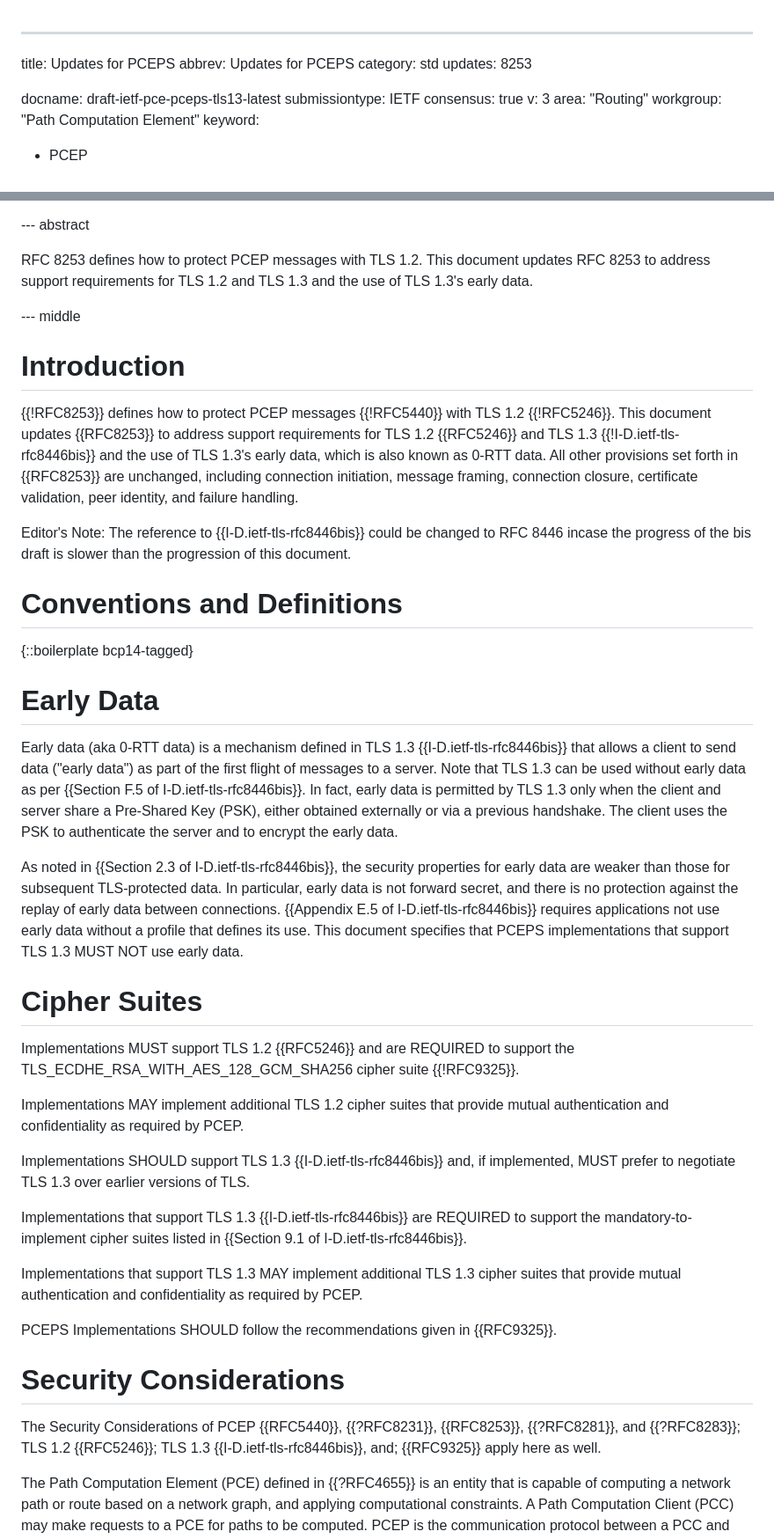
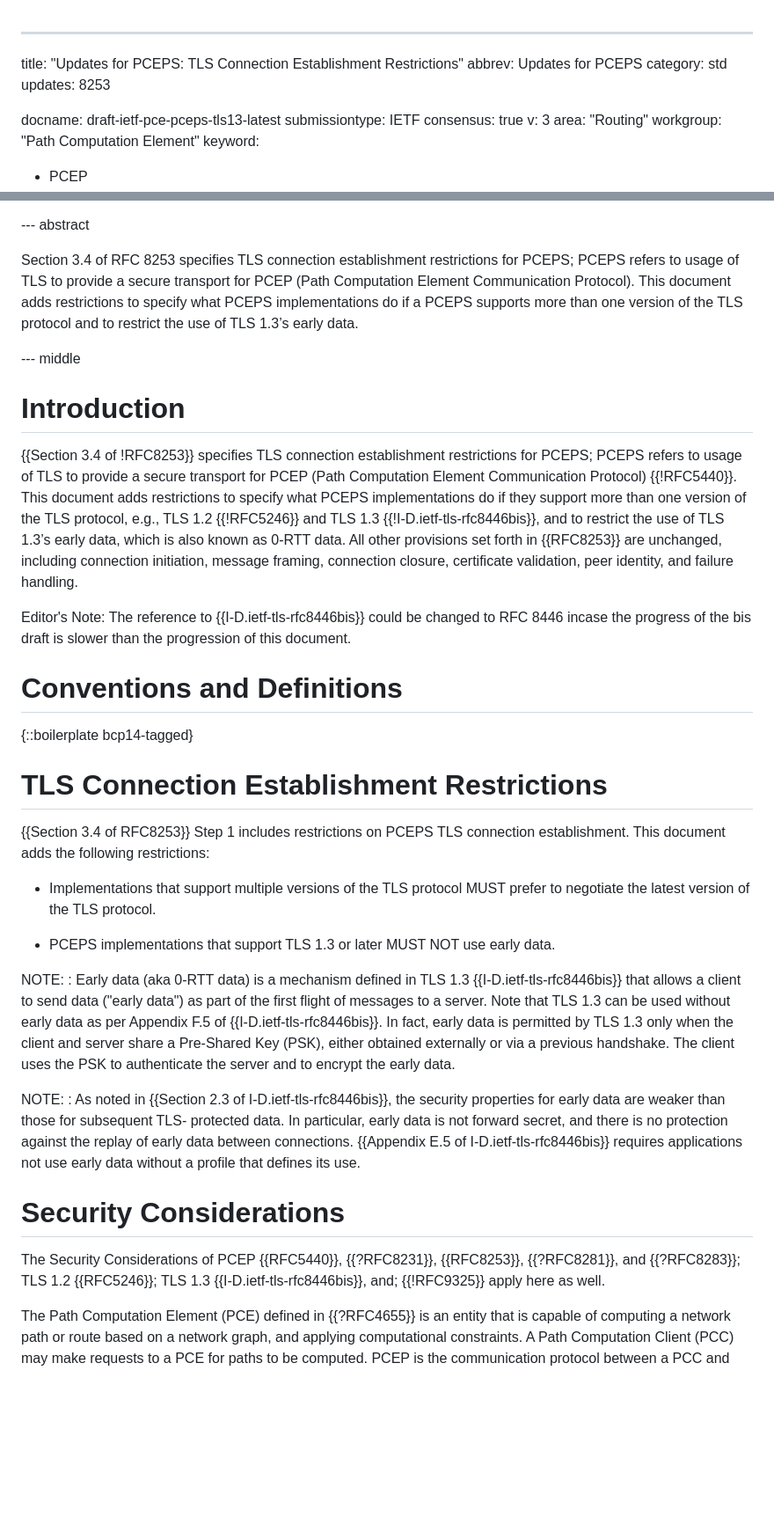
Before and after one commit to ietf-wg-pce/draft-ietf-pce-pceps-tls13, a Markdown page: draft-ietf-pce-pceps-tls13.md, 2 parts joined by grey strips. Shown at 88% size. Drawn GitHub-style; blank space fills up the shorter version.

Commit message:
Update draft-ietf-pce-pceps-tls13.md (#11)
* Update draft-ietf-pce-pceps-tls13.md

Resolves #10.

* Update draft-ietf-pce-pceps-tls13.md

* Update draft-ietf-pce-pceps-tls13.md

* Update draft-ietf-pce-pceps-tls13.md

Fix title

* Update draft-ietf-pce-pceps-tls13.md

Fix ref.

* Update draft-ietf-pce-pceps-tls13.md

* Update draft-ietf-pce-pceps-tls13.md

* Update draft-ietf-pce-pceps-tls13.md

remove ]

* Update draft-ietf-pce-pceps-tls13.md

* Update draft-ietf-pce-pceps-tls13.md

```diff
--- a/draft-ietf-pce-pceps-tls13.md
+++ b/draft-ietf-pce-pceps-tls13.md
@@ -1,5 +1,5 @@
 ---
-title: Updates for PCEPS
+title: "Updates for PCEPS: TLS Connection Establishment Restrictions"
 abbrev: Updates for PCEPS
 category: std
 updates: 8253
@@ -47,22 +47,29 @@ author:
 
 --- abstract
 
-RFC 8253 defines how to protect PCEP messages with TLS 1.2. This
-document updates RFC 8253 to address support requirements for TLS 1.2
-and TLS 1.3 and the use of TLS 1.3's early data.
+Section 3.4 of RFC 8253 specifies TLS connection establishment restrictions
+for PCEPS; PCEPS refers to usage of TLS to provide a secure transport for
+PCEP (Path Computation Element Communication Protocol).  This document adds
+restrictions to specify what PCEPS implementations do if a PCEPS supports
+more than one version of the TLS protocol and to restrict the use of
+TLS 1.3’s early data.
 
 
 --- middle
 
 # Introduction
 
-{{!RFC8253}} defines how to protect PCEP messages {{!RFC5440}} with
-TLS 1.2 {{!RFC5246}}. This document updates {{RFC8253}} to address
-support requirements for TLS 1.2 {{RFC5246}} and TLS 1.3 {{!I-D.ietf-tls-rfc8446bis}}
-and the use of TLS 1.3's early data, which is also known as 0-RTT data.
-All other provisions set forth in {{RFC8253}} are unchanged, including
-connection initiation, message framing, connection closure, certificate
-validation, peer identity, and failure handling.
+{{Section 3.4 of !RFC8253}} specifies TLS connection establishment
+restrictions for PCEPS; PCEPS refers to usage of TLS to
+provide a secure transport for PCEP (Path Computation Element
+Communication Protocol) {{!RFC5440}}.  This document adds restrictions to specify
+what PCEPS implementations do if they support more than one version of
+the TLS protocol, e.g., TLS 1.2 {{!RFC5246}} and
+TLS 1.3 {{!I-D.ietf-tls-rfc8446bis}}, and to restrict the use of
+TLS 1.3’s early data, which is also known as 0-RTT data. All other
+provisions set forth in {{RFC8253}} are unchanged, including connection
+initiation, message framing, connection closure, certificate validation,
+peer identity, and failure handling.
 
 <aside markdown="block">
   Editor's Note: The reference to {{I-D.ietf-tls-rfc8446bis}} could
@@ -76,56 +83,41 @@ validation, peer identity, and failure handling.
 {::boilerplate bcp14-tagged}
 
 
-# Early Data
+# TLS Connection Establishment Restrictions
 
-Early data (aka 0-RTT data) is a mechanism defined in TLS 1.3
-{{I-D.ietf-tls-rfc8446bis}} that allows a client to send data ("early data")
-as part of the first flight of messages to a server. Note that
-TLS 1.3 can be used without early data as per
-{{Section F.5 of I-D.ietf-tls-rfc8446bis}}.
-In fact, early data is permitted by TLS 1.3 only when the client and server
-share a Pre-Shared Key (PSK), either obtained
-externally or via a previous handshake. The client uses the PSK to
-authenticate the server and to encrypt the early data.
+{{Section 3.4 of RFC8253}} Step 1 includes restrictions on PCEPS TLS connection
+establishment. This document adds the following restrictions:
 
-As noted in {{Section 2.3 of I-D.ietf-tls-rfc8446bis}}, the security
-properties for early data are weaker than those for subsequent TLS-protected
-data. In particular, early data is not forward secret, and there is no
-protection against the replay of early data between connections.
-{{Appendix E.5 of I-D.ietf-tls-rfc8446bis}} requires applications not
-use early data without a profile that defines its use. This document
-specifies that PCEPS implementations that support TLS 1.3 MUST NOT use early data.
+* Implementations that support multiple versions of the TLS protocol MUST
+prefer to negotiate the latest version of the TLS protocol.
 
+* PCEPS implementations that support TLS 1.3 or later MUST NOT use early data.
 
-# Cipher Suites
+NOTE:
+: Early data (aka 0-RTT data) is a mechanism defined in TLS 1.3
+  {{I-D.ietf-tls-rfc8446bis}} that allows a client to send data ("early
+  data") as part of the first flight of messages to a server.  Note
+  that TLS 1.3 can be used without early data as per Appendix F.5 of
+  {{I-D.ietf-tls-rfc8446bis}}.  In fact, early data is permitted by TLS
+  1.3 only when the client and server share a Pre-Shared Key (PSK),
+  either obtained externally or via a previous handshake.  The client
+  uses the PSK to authenticate the server and to encrypt the early
+  data.
 
-Implementations MUST support TLS 1.2 {{RFC5246}} and are REQUIRED to
-support the TLS_ECDHE_RSA_WITH_AES_128_GCM_SHA256 cipher suite {{!RFC9325}}.
-
-Implementations MAY implement additional TLS 1.2 cipher suites that provide
-mutual authentication and confidentiality as required by PCEP.
-
-Implementations SHOULD support TLS 1.3 {{I-D.ietf-tls-rfc8446bis}} and,
-if implemented, MUST prefer to negotiate TLS 1.3 over earlier versions
-of TLS.
-
-Implementations that support TLS 1.3 {{I-D.ietf-tls-rfc8446bis}}
-are REQUIRED to support the mandatory-to-implement cipher
-suites listed in {{Section 9.1 of I-D.ietf-tls-rfc8446bis}}.
-
-Implementations that support TLS 1.3 MAY implement additional TLS 1.3
-cipher suites that provide mutual authentication and confidentiality
-as required by PCEP.
-
-PCEPS Implementations SHOULD follow the recommendations given in
-{{RFC9325}}.
-
+NOTE:
+: As noted in {{Section 2.3 of I-D.ietf-tls-rfc8446bis}}, the security
+  properties for early data are weaker than those for subsequent TLS-
+  protected data.  In particular, early data is not forward secret, and
+  there is no protection against the replay of early data between
+  connections.  {{Appendix E.5 of I-D.ietf-tls-rfc8446bis}} requires
+  applications not use early data without a profile that defines its
+  use.
 
 # Security Considerations
 
 The Security Considerations of PCEP {{RFC5440}}, {{?RFC8231}}, {{RFC8253}},
 {{?RFC8281}}, and {{?RFC8283}}; TLS 1.2 {{RFC5246}}; TLS 1.3 {{I-D.ietf-tls-rfc8446bis}},
-and; {{RFC9325}} apply here as well.
+and; {{!RFC9325}} apply here as well.
 
 The Path Computation Element (PCE) defined in {{?RFC4655}} is an entity
 that is capable of computing a network path or route based on a
```
